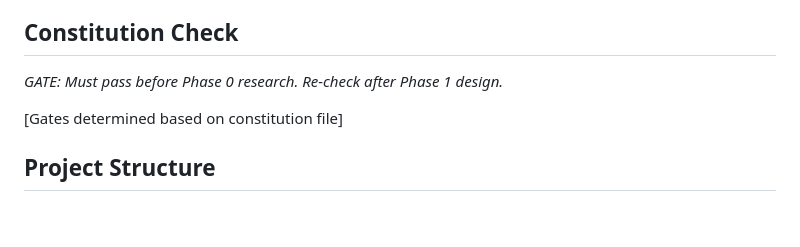
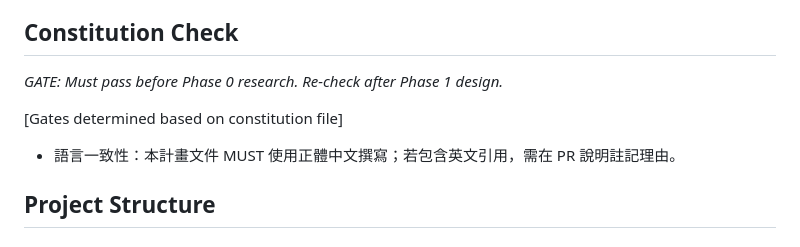
Before and after one commit to blackie0424/tao_among, a Markdown page: .specify/templates/plan-template.md, the part around one of its changes. GitHub-like rendering; blank space fills up the shorter version.

Commit message:
docs: constitution v1.1.0 + zh-TW language gates in spec/plan templates

```diff
--- a/.specify/templates/plan-template.md
+++ b/.specify/templates/plan-template.md
@@ -29,9 +29,11 @@
 
 ## Constitution Check
 
-*GATE: Must pass before Phase 0 research. Re-check after Phase 1 design.*
+_GATE: Must pass before Phase 0 research. Re-check after Phase 1 design._
 
 [Gates determined based on constitution file]
+
+- 語言一致性：本計畫文件 MUST 使用正體中文撰寫；若包含英文引用，需在 PR 說明註記理由。
 
 ## Project Structure
 
```
Also changed, not shown: other parts of .specify/templates/plan-template.md (+5 -4 lines), .specify/memory/constitution.md (+14 -75 lines), .specify/templates/spec-template.md (+8 -5 lines).
